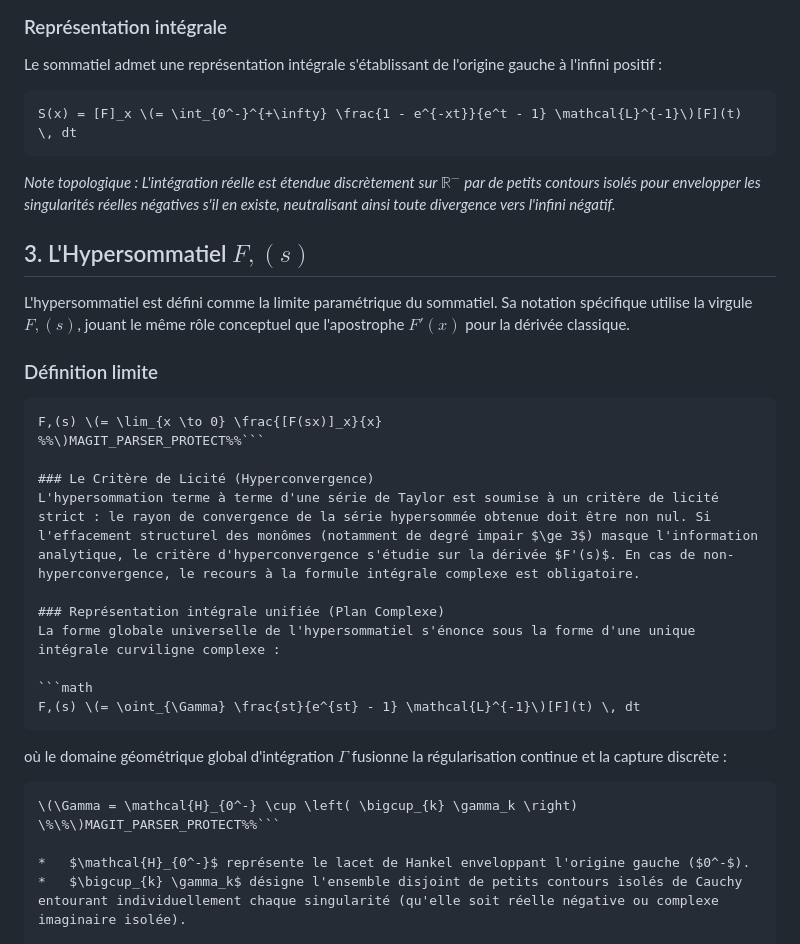
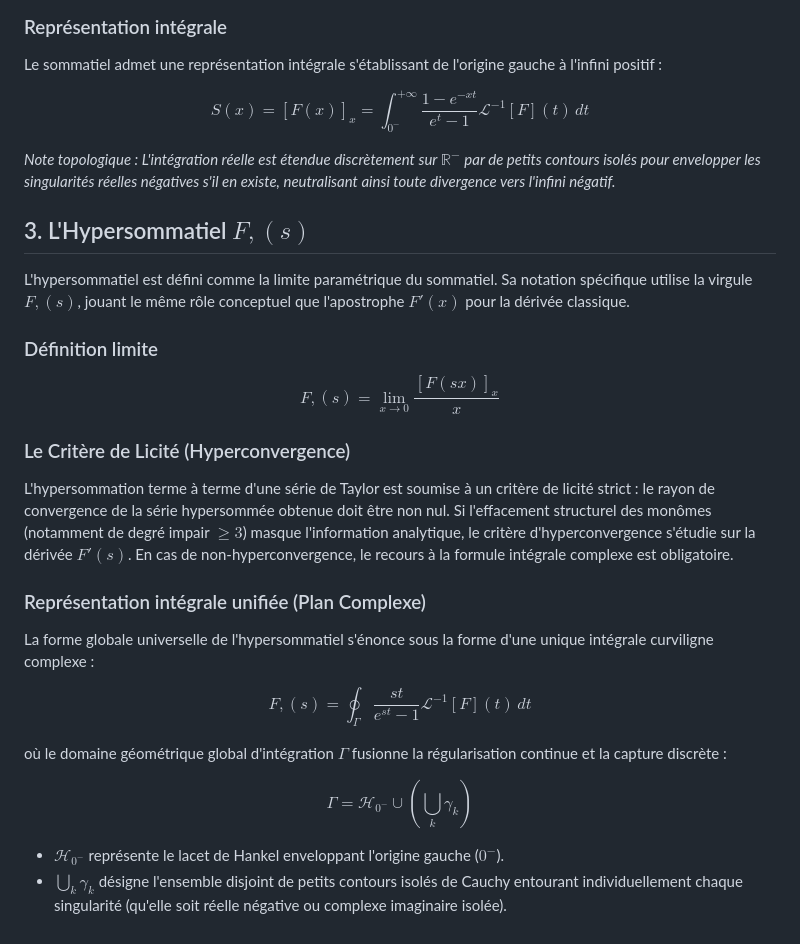
Before and after one commit to pathykyungu/pathykyungu.github.io, a Markdown page: README.md, the part around the change. Drawn GitHub-style.

````diff
--- a/README.md
+++ b/README.md
@@ -23,9 +23,7 @@ Le sommatiel $S(x)$, noté $[F]_x$, est le prolongement analytique de la somme d
 ### Représentation intégrale
 Le sommatiel admet une représentation intégrale s'établissant de l'origine gauche à l'infini positif :
 
-```math
-S(x) = [F]_x \(= \int_{0^-}^{+\infty} \frac{1 - e^{-xt}}{e^t - 1} \mathcal{L}^{-1}\)[F](t) \, dt
-```
+$$ S(x) = [F(x)]_x = \int_{0^-}^{+\infty} \frac{1 - e^{-xt}}{e^t - 1} \mathcal{L}^{-1}[F](t) \, dt $$
 
 *Note topologique : L'intégration réelle est étendue discrètement sur $\mathbb{R}^-$ par de petits contours isolés pour envelopper les singularités réelles négatives s'il en existe, neutralisant ainsi toute divergence vers l'infini négatif.*
 
@@ -35,9 +33,7 @@ L'hypersommatiel est défini comme la limite paramétrique du sommatiel. Sa nota
 
 ### Définition limite
 
-```math
-F,(s) \(= \lim_{x \to 0} \frac{[F(sx)]_x}{x}
-%%\)MAGIT_PARSER_PROTECT%%```
+$$ F,(s) = \lim_{x \to 0} \frac{[F(sx)]_x}{x} $$
 
 ### Le Critère de Licité (Hyperconvergence)
 L'hypersommation terme à terme d'une série de Taylor est soumise à un critère de licité strict : le rayon de convergence de la série hypersommée obtenue doit être non nul. Si l'effacement structurel des monômes (notamment de degré impair $\ge 3$) masque l'information analytique, le critère d'hyperconvergence s'étudie sur la dérivée $F'(s)$. En cas de non-hyperconvergence, le recours à la formule intégrale complexe est obligatoire.
@@ -45,14 +41,11 @@ L'hypersommation terme à terme d'une série de Taylor est soumise à un critèr
 ### Représentation intégrale unifiée (Plan Complexe)
 La forme globale universelle de l'hypersommatiel s'énonce sous la forme d'une unique intégrale curviligne complexe :
 
-```math
-F,(s) \(= \oint_{\Gamma} \frac{st}{e^{st} - 1} \mathcal{L}^{-1}\)[F](t) \, dt
-```
+$$ F,(s) = \oint_{\Gamma} \frac{st}{e^{st} - 1} \mathcal{L}^{-1}[F](t) \, dt $$
 
 où le domaine géométrique global d'intégration $\Gamma$ fusionne la régularisation continue et la capture discrète :
 
-```math
-\(\Gamma = \mathcal{H}_{0^-} \cup \left( \bigcup_{k} \gamma_k \right) \%\%\)MAGIT_PARSER_PROTECT%%```
+$$ \Gamma = \mathcal{H}_{0^-} \cup \left( \bigcup_{k} \gamma_k \right) $$
 
 *   $\mathcal{H}_{0^-}$ représente le lacet de Hankel enveloppant l'origine gauche ($0^-$).
 *   $\bigcup_{k} \gamma_k$ désigne l'ensemble disjoint de petits contours isolés de Cauchy entourant individuellement chaque singularité (qu'elle soit réelle négative ou complexe imaginaire isolée).
````
